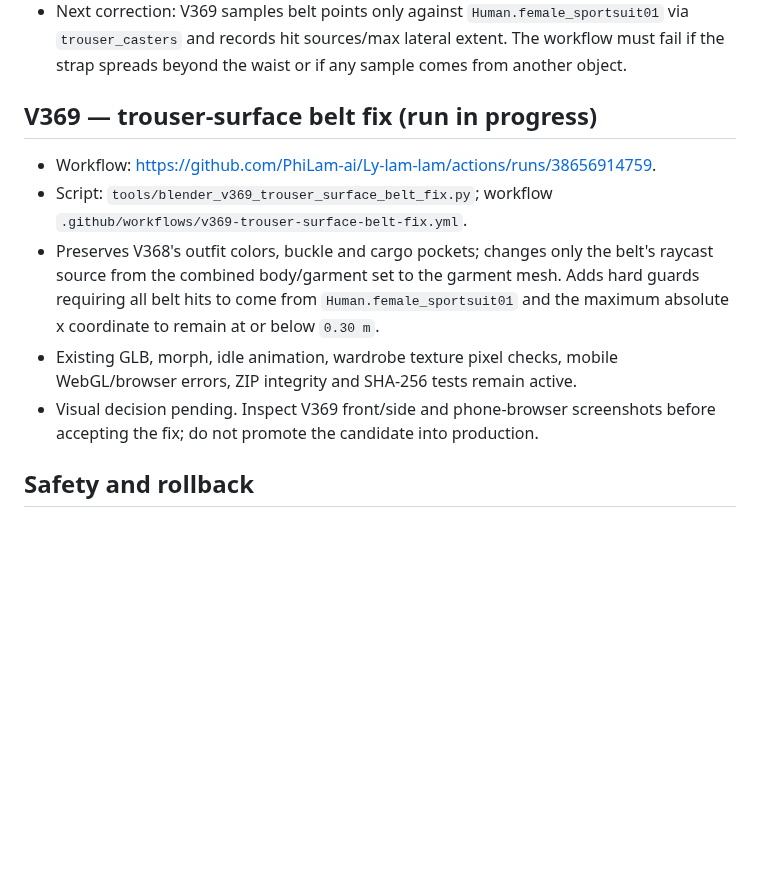
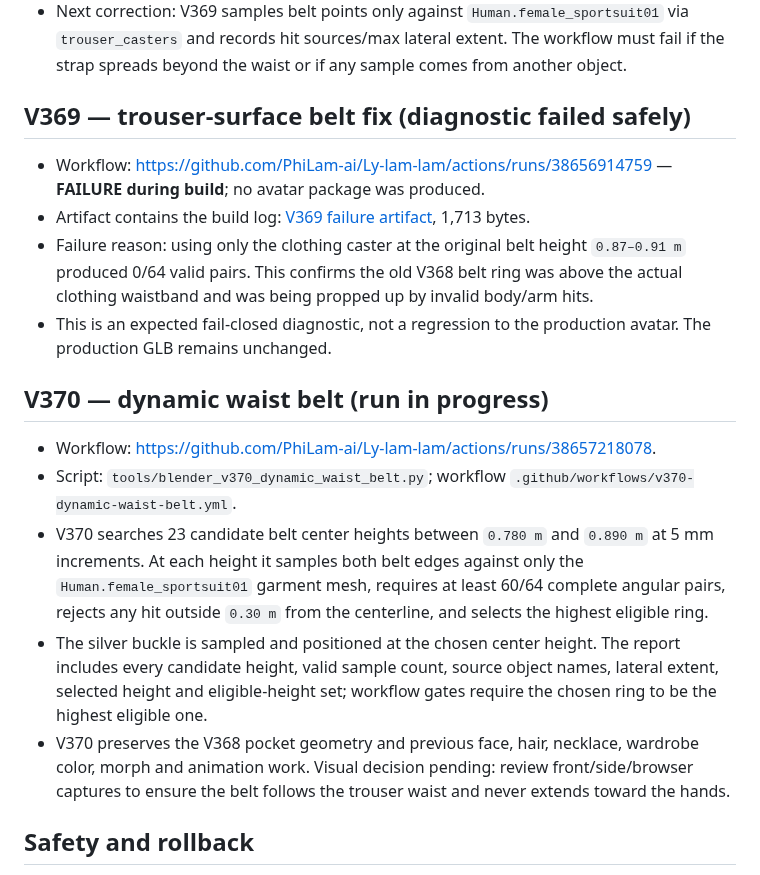
Before and after one commit to PhiLam-ai/Ly-lam-lam, a Markdown page: docs/AVATAR-CANDIDATE-CHECKPOINT-2026-10-14-V332-V368.md, the part around the change. Rendered like a GitHub page; blank space fills up the shorter version.

Commit message:
docs(avatar): record V369 fail-closed diagnosis and V370 dynamic waist search

```diff
--- a/docs/AVATAR-CANDIDATE-CHECKPOINT-2026-10-14-V332-V368.md
+++ b/docs/AVATAR-CANDIDATE-CHECKPOINT-2026-10-14-V332-V368.md
@@ -157,12 +157,18 @@ A separate V343 run was created from the earlier V342 conversation checkpoint af
 - Visual review: **NOT APPROVED for wardrobe**. The belt geometry is visibly wrong: it stretches horizontally out from the waist toward both hands. Root cause: belt ring rays used the combined body+clothing caster set, so the horizontal arms at the same height could be selected as the nearest surfaces. Cargo-pocket panels are visible but simple; pale ankle patches also remain.
 - Next correction: V369 samples belt points only against `Human.female_sportsuit01` via `trouser_casters` and records hit sources/max lateral extent. The workflow must fail if the strap spreads beyond the waist or if any sample comes from another object.
 
-## V369 — trouser-surface belt fix (run in progress)
-- Workflow: https://github.com/PhiLam-ai/Ly-lam-lam/actions/runs/38656914759.
-- Script: `tools/blender_v369_trouser_surface_belt_fix.py`; workflow `.github/workflows/v369-trouser-surface-belt-fix.yml`.
-- Preserves V368's outfit colors, buckle and cargo pockets; changes only the belt's raycast source from the combined body/garment set to the garment mesh. Adds hard guards requiring all belt hits to come from `Human.female_sportsuit01` and the maximum absolute x coordinate to remain at or below `0.30 m`.
-- Existing GLB, morph, idle animation, wardrobe texture pixel checks, mobile WebGL/browser errors, ZIP integrity and SHA-256 tests remain active.
-- Visual decision pending. Inspect V369 front/side and phone-browser screenshots before accepting the fix; do not promote the candidate into production.
+## V369 — trouser-surface belt fix (diagnostic failed safely)
+- Workflow: https://github.com/PhiLam-ai/Ly-lam-lam/actions/runs/38656914759 — **FAILURE during build**; no avatar package was produced.
+- Artifact contains the build log: [V369 failure artifact](https://github.com/PhiLam-ai/Ly-lam-lam/actions/runs/38656914759/artifacts/11937008321), 1,713 bytes.
+- Failure reason: using only the clothing caster at the original belt height `0.87–0.91 m` produced 0/64 valid pairs. This confirms the old V368 belt ring was above the actual clothing waistband and was being propped up by invalid body/arm hits.
+- This is an expected fail-closed diagnostic, not a regression to the production avatar. The production GLB remains unchanged.
+
+## V370 — dynamic waist belt (run in progress)
+- Workflow: https://github.com/PhiLam-ai/Ly-lam-lam/actions/runs/38657218078.
+- Script: `tools/blender_v370_dynamic_waist_belt.py`; workflow `.github/workflows/v370-dynamic-waist-belt.yml`.
+- V370 searches 23 candidate belt center heights between `0.780 m` and `0.890 m` at 5 mm increments. At each height it samples both belt edges against only the `Human.female_sportsuit01` garment mesh, requires at least 60/64 complete angular pairs, rejects any hit outside `0.30 m` from the centerline, and selects the highest eligible ring.
+- The silver buckle is sampled and positioned at the chosen center height. The report includes every candidate height, valid sample count, source object names, lateral extent, selected height and eligible-height set; workflow gates require the chosen ring to be the highest eligible one.
+- V370 preserves the V368 pocket geometry and previous face, hair, necklace, wardrobe color, morph and animation work. Visual decision pending: review front/side/browser captures to ensure the belt follows the trouser waist and never extends toward the hands.
 ## Safety and rollback
 
 - Do not copy any experimental GLB into production `v312-work/lam-default.glb` or promote it through the stable registry.
```
